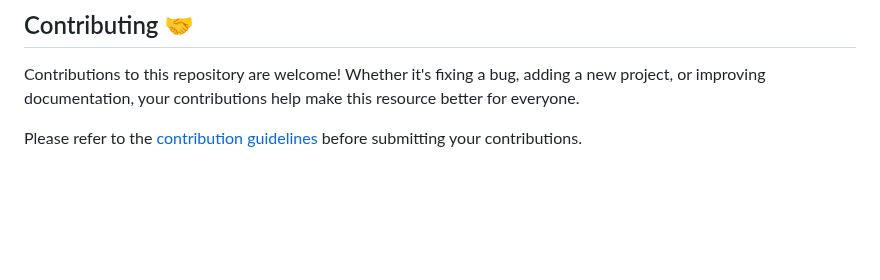
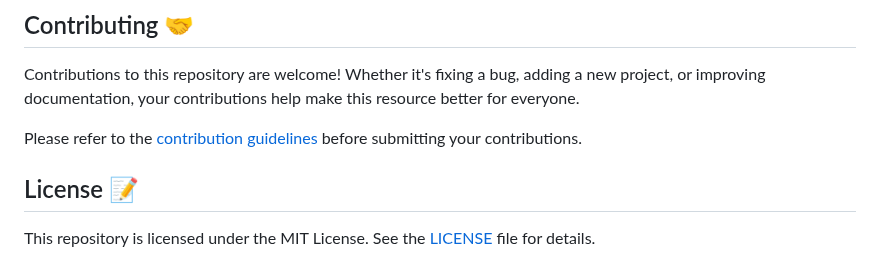
Before and after one commit to neerajcodes888/Data-Science, a Markdown page: README.md, the part around the change. GitHub-like rendering; blank space fills up the shorter version.

```diff
--- a/README.md
+++ b/README.md
@@ -247,3 +247,8 @@ We extend our sincere appreciation to these developers and the broader open-sour
 Contributions to this repository are welcome! Whether it's fixing a bug, adding a new project, or improving documentation, your contributions help make this resource better for everyone.
 
 Please refer to the [contribution guidelines](CONTRIBUTING.md) before submitting your contributions.
+
+
+## License 📝
+
+This repository is licensed under the MIT License. See the [LICENSE](LICENSE) file for details.
```
